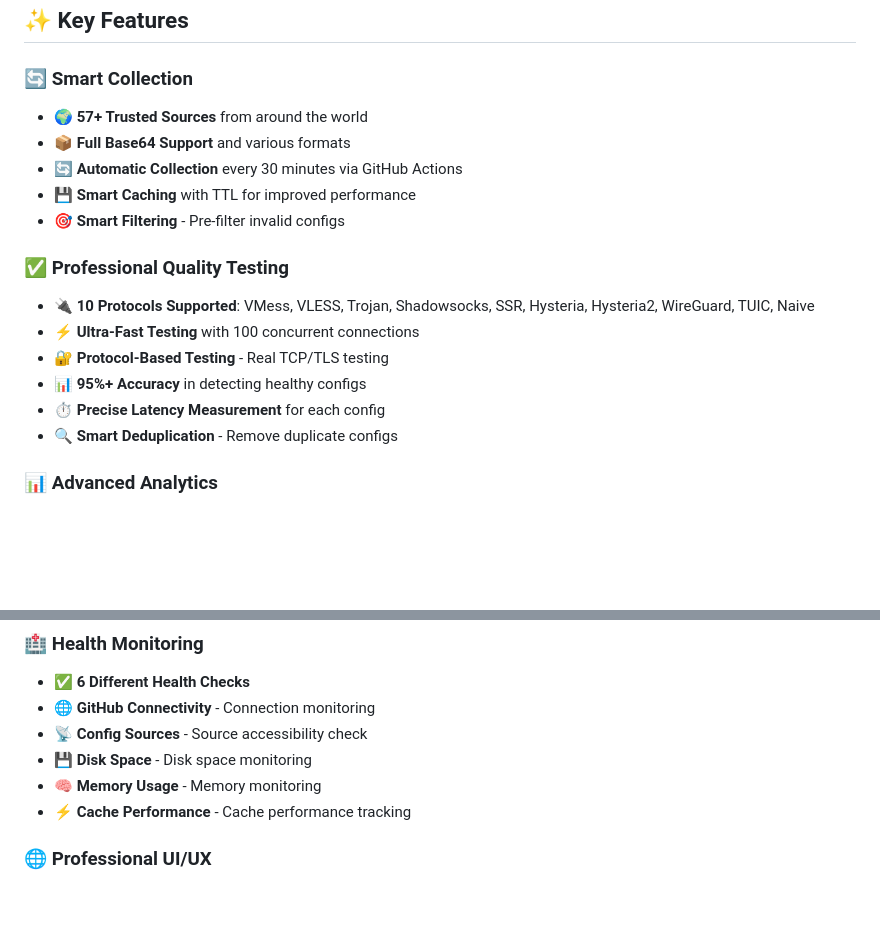
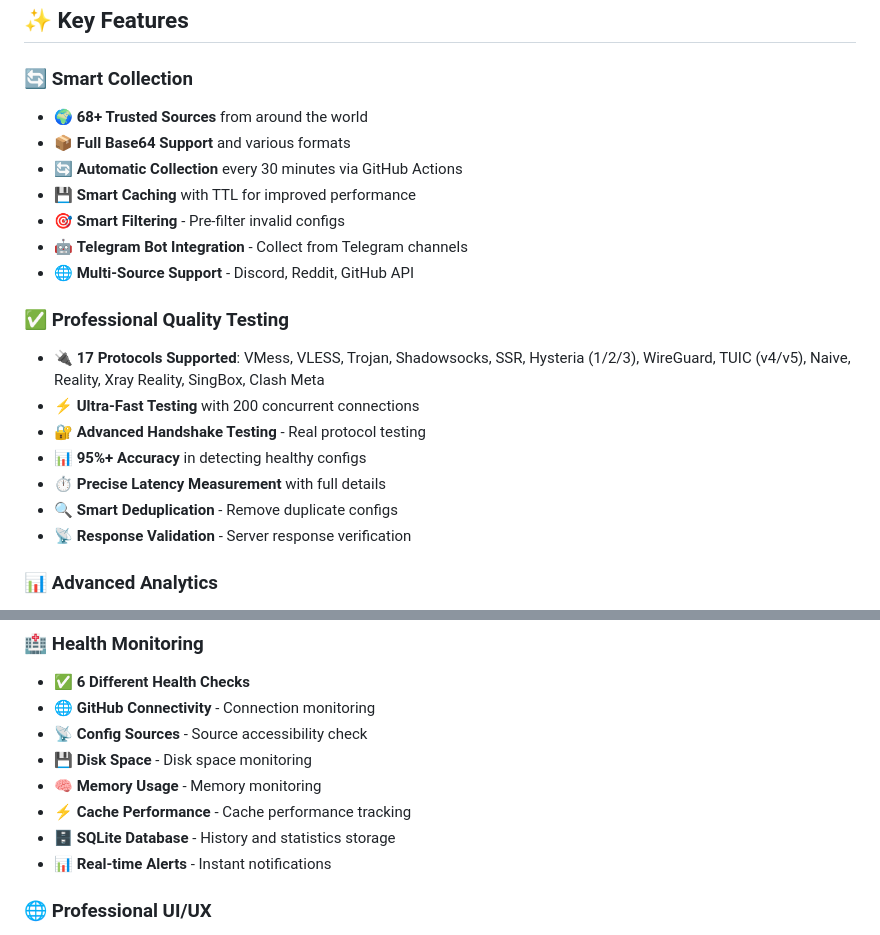
Before and after one commit to AhmadAkd/Onix-V2Ray-Collector, a Markdown page: README_EN.md, 2 parts joined by grey strips. Rendered like a GitHub page; blank space fills up the shorter version.

```diff
--- a/README_EN.md
+++ b/README_EN.md
@@ -42,20 +42,23 @@
 
 ### 🔄 **Smart Collection**
 
-- 🌍 **57+ Trusted Sources** from around the world
+- 🌍 **68+ Trusted Sources** from around the world
 - 📦 **Full Base64 Support** and various formats
 - 🔄 **Automatic Collection** every 30 minutes via GitHub Actions
 - 💾 **Smart Caching** with TTL for improved performance
 - 🎯 **Smart Filtering** - Pre-filter invalid configs
+- 🤖 **Telegram Bot Integration** - Collect from Telegram channels
+- 🌐 **Multi-Source Support** - Discord, Reddit, GitHub API
 
 ### ✅ **Professional Quality Testing**
 
-- 🔌 **10 Protocols Supported**: VMess, VLESS, Trojan, Shadowsocks, SSR, Hysteria, Hysteria2, WireGuard, TUIC, Naive
-- ⚡ **Ultra-Fast Testing** with 100 concurrent connections
-- 🔐 **Protocol-Based Testing** - Real TCP/TLS testing
+- 🔌 **17 Protocols Supported**: VMess, VLESS, Trojan, Shadowsocks, SSR, Hysteria (1/2/3), WireGuard, TUIC (v4/v5), Naive, Reality, Xray Reality, SingBox, Clash Meta
+- ⚡ **Ultra-Fast Testing** with 200 concurrent connections
+- 🔐 **Advanced Handshake Testing** - Real protocol testing
 - 📊 **95%+ Accuracy** in detecting healthy configs
-- ⏱️ **Precise Latency Measurement** for each config
+- ⏱️ **Precise Latency Measurement** with full details
 - 🔍 **Smart Deduplication** - Remove duplicate configs
+- 📡 **Response Validation** - Server response verification
 
 ### 📊 **Advanced Analytics**
 
@@ -73,6 +76,8 @@
 - 💾 **Disk Space** - Disk space monitoring
 - 🧠 **Memory Usage** - Memory monitoring
 - ⚡ **Cache Performance** - Cache performance tracking
+- 🗄️ **SQLite Database** - History and statistics storage
+- 📊 **Real-time Alerts** - Instant notifications
 
 ### 🌐 **Professional UI/UX**
 
```
Also changed, not shown: README.md (+134 -7 lines).
